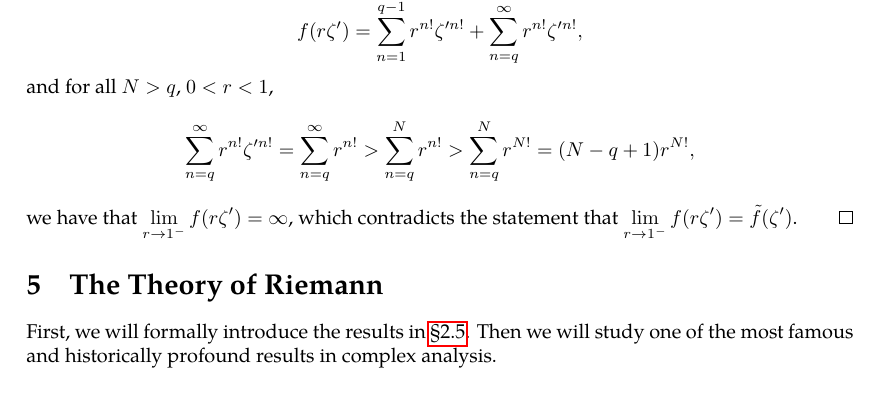
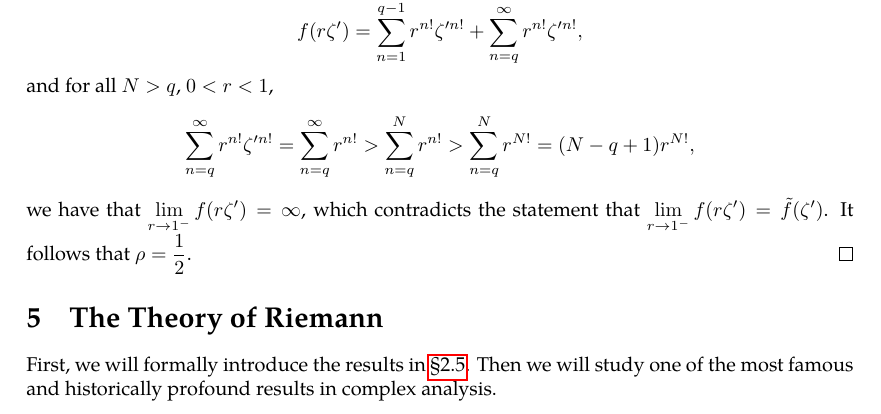
Before and after one commit to slipperking/complex-analysis-latex, a LaTeX document (main.tex): part of page 107 of 108, cut so that both start at the same text. Compiled offline with pdfLaTeX.

Commit message:
overleaf_to_git (Sun Jul 13 22:58:35 2025 -0700): update main.tex from r17582 to r17583

```diff
--- a/main.tex
+++ b/main.tex
@@ -2688,7 +2688,7 @@ It follows that \(f\) has an analytic continuation to the set \(D(z_0,R)\cup V \
 
     For the sake of contradiction, assume that \(\rho>\frac{1}{2}\). Hence, \(D\qty(\zeta,\rho-\frac{1}{2})\cap\mathbb{D}\neq\emptyset\). Obviously, the arc defined by \(S=D\qty(\zeta,\rho-\frac{1}{2})\cap\partial\mathbb{D}\) has positive length. Since \(\exp(2\pi i\mathbb{Q})\) is dense in \(\partial\mathbb{D}\), \(\exists\zeta'\in S\) such that \(\zeta'=\exp(2\pi i\frac{p}{q})\) for some \(p,q\in\mathbb{Z}\). Since \(\tilde{f}\) is convergent and continuous on \(D\qty(\zeta,\rho-\frac{1}{2})\), \(\lim_{r\to 1^-}\tilde{f}(r\zeta')=\tilde{f}(\zeta')\). Since \(f\equiv\tilde{f}\) on \(\mathbb{D}\cap D\qty(z_0,\rho)\), it follows that \(\lim_{r\to 1^-}f(r\zeta')=\tilde{f}(\zeta')\). Since \[f(r\zeta')=\sum_{n=1}^{q-1}r^{n!}\zeta'^{n!}+\sum_{n=q}^\infty r^{n!}\zeta'^{n!},\]
     and for all \(N>q\), \(0<r<1\), \[\sum_{n=q}^\infty r^{n!}\zeta'^{n!}=\sum_{n=q}^\infty r^{n!}>\sum_{n=q}^N r^{n!}>\sum_{n=q}^N r^{N!}=(N-q+1)r^{N!},\]
-    we have that \(\lim_{r\to 1^-}f(r\zeta')=\infty\), which contradicts the statement that \(\lim_{r\to1^-}f(r\zeta')=\tilde{f}(\zeta')\).
+    we have that \(\lim_{r\to 1^-}f(r\zeta')=\infty\), which contradicts the statement that \(\lim_{r\to1^-}f(r\zeta')=\tilde{f}(\zeta')\). It follows that \(\rho=\frac{1}{2}\).
 \end{proof}
 \section{The Theory of Riemann}\label{sec:riemann}
 First, we will formally introduce the results in \chpref{sec:conformalityintroduction}. Then we will study one of the most famous and historically profound results in complex analysis.
```
